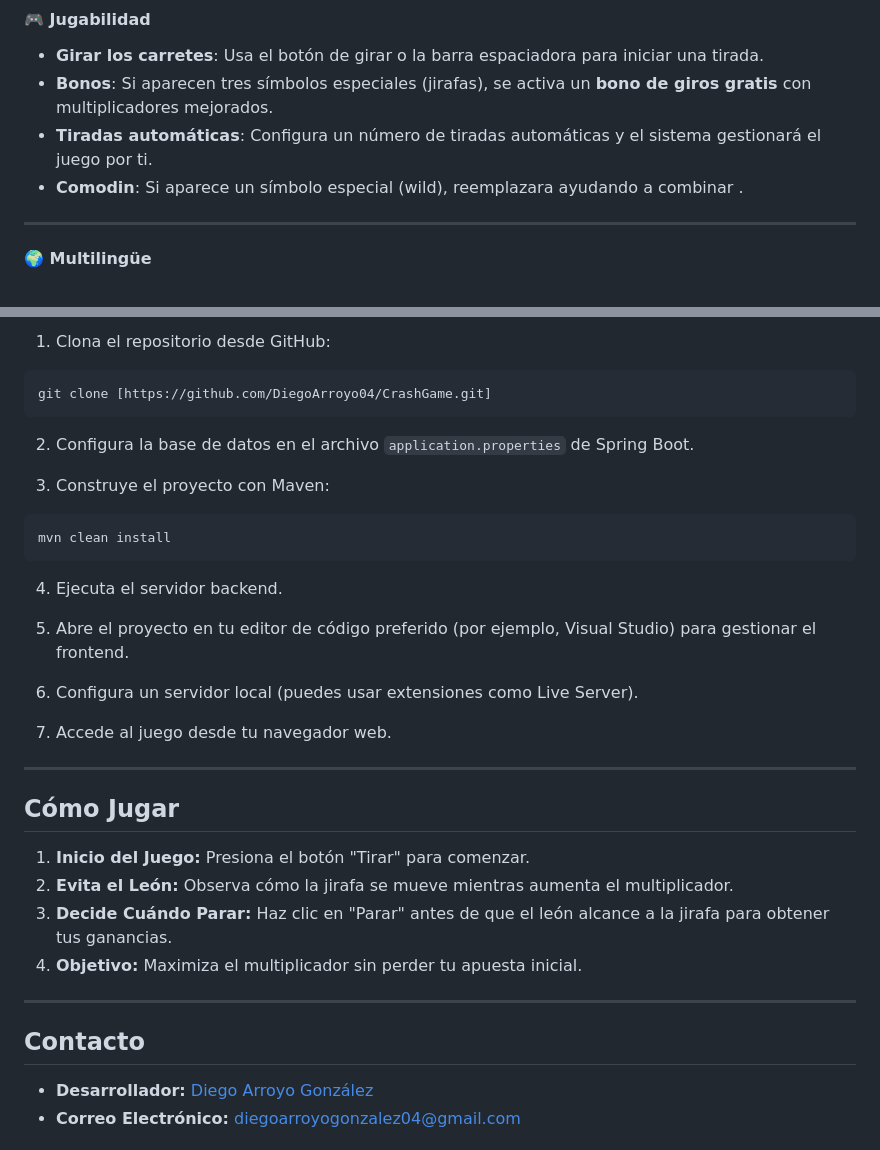
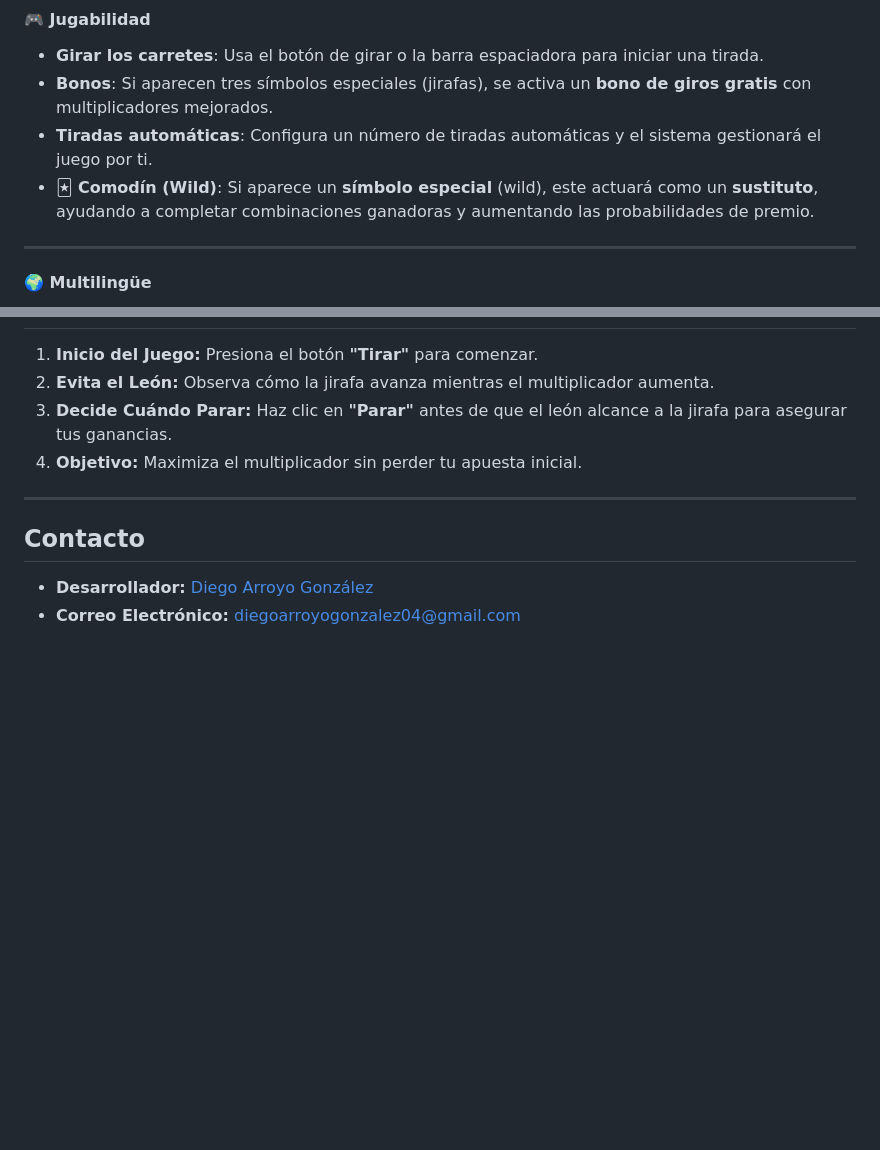
Before and after one commit to DiegoArroyo04/GiraffeRoyale, a Markdown page: README.md, 2 parts joined by grey strips. GitHub-like rendering; blank space fills up the shorter version.

````diff
--- a/README.md
+++ b/README.md
@@ -76,7 +76,8 @@ Entre sus características destacan:
 - **Girar los carretes**: Usa el botón de girar o la barra espaciadora para iniciar una tirada.
 - **Bonos**: Si aparecen tres símbolos especiales (jirafas), se activa un **bono de giros gratis** con multiplicadores mejorados.
 - **Tiradas automáticas**: Configura un número de tiradas automáticas y el sistema gestionará el juego por ti.
-- **Comodin**: Si aparece un símbolo especial (wild), reemplazara ayudando a combinar .
+- **🃏 Comodín (Wild)**: Si aparece un **símbolo especial** (wild), este actuará como un **sustituto**, ayudando a completar combinaciones ganadoras y aumentando las probabilidades de premio.
+
 
 ---
 
@@ -188,37 +176,11 @@ El proyecto incorpora técnicas avanzadas como **Web Workers** para optimizar el
 
-1. Clona el repositorio desde GitHub:
-
-```bash
-git clone [https://github.com/DiegoArroyo04/CrashGame.git]
-```
-
-2. Configura la base de datos en el archivo `application.properties` de Spring Boot.
-
-3. Construye el proyecto con Maven:
-
-```bash
-mvn clean install
-```
-
-4. Ejecuta el servidor backend.
-
-5. Abre el proyecto en tu editor de código preferido (por ejemplo, Visual Studio) para gestionar el frontend.
-
-6. Configura un servidor local (puedes usar extensiones como Live Server).
-
-7. Accede al juego desde tu navegador web.
-
----
-
-## Cómo Jugar
-1. **Inicio del Juego:** Presiona el botón "Tirar" para comenzar.
-2. **Evita el León:** Observa cómo la jirafa se mueve mientras aumenta el multiplicador.
-3. **Decide Cuándo Parar:** Haz clic en "Parar" antes de que el león alcance a la jirafa para obtener tus ganancias.
+1. **Inicio del Juego:** Presiona el botón **"Tirar"** para comenzar.
+2. **Evita el León:** Observa cómo la jirafa avanza mientras el multiplicador aumenta.
+3. **Decide Cuándo Parar:** Haz clic en **"Parar"** antes de que el león alcance a la jirafa para asegurar tus ganancias.
 4. **Objetivo:** Maximiza el multiplicador sin perder tu apuesta inicial.
 
 ---
 
-
 ## Contacto
 - **Desarrollador:** [Diego Arroyo González](https://github.com/DiegoArroyo04)
 - **Correo Electrónico:** diegoarroyogonzalez04@gmail.com
````
Also changed, not shown: other parts of README.md (+32 -45 lines).
